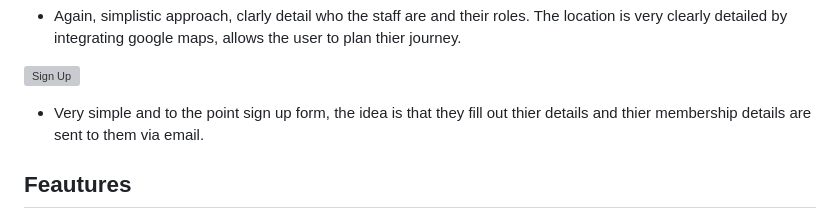
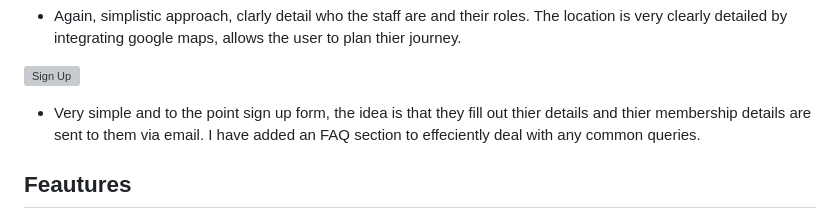
Before and after one commit to DannyHarper/elevate-gym, a Markdown page: README.md, the part around the change. Drawn GitHub-style; grey boxes are pictures that could not be loaded.

Commit message:
Docs: Updated wireframe section

```diff
--- a/README.md
+++ b/README.md
@@ -91,7 +91,7 @@ I was very careful when choosing the colours, I wanted to make sure of good cont
 
 ![Sign Up](sign-up-2.png)
 
-* Very simple and to the point sign up form, the idea is that they fill out thier details and thier membership details are sent to them via email.
+* Very simple and to the point sign up form, the idea is that they fill out thier details and thier membership details are sent to them via email. I have added an FAQ section to effeciently deal with any common queries.
 
 
  ## Feautures
```
